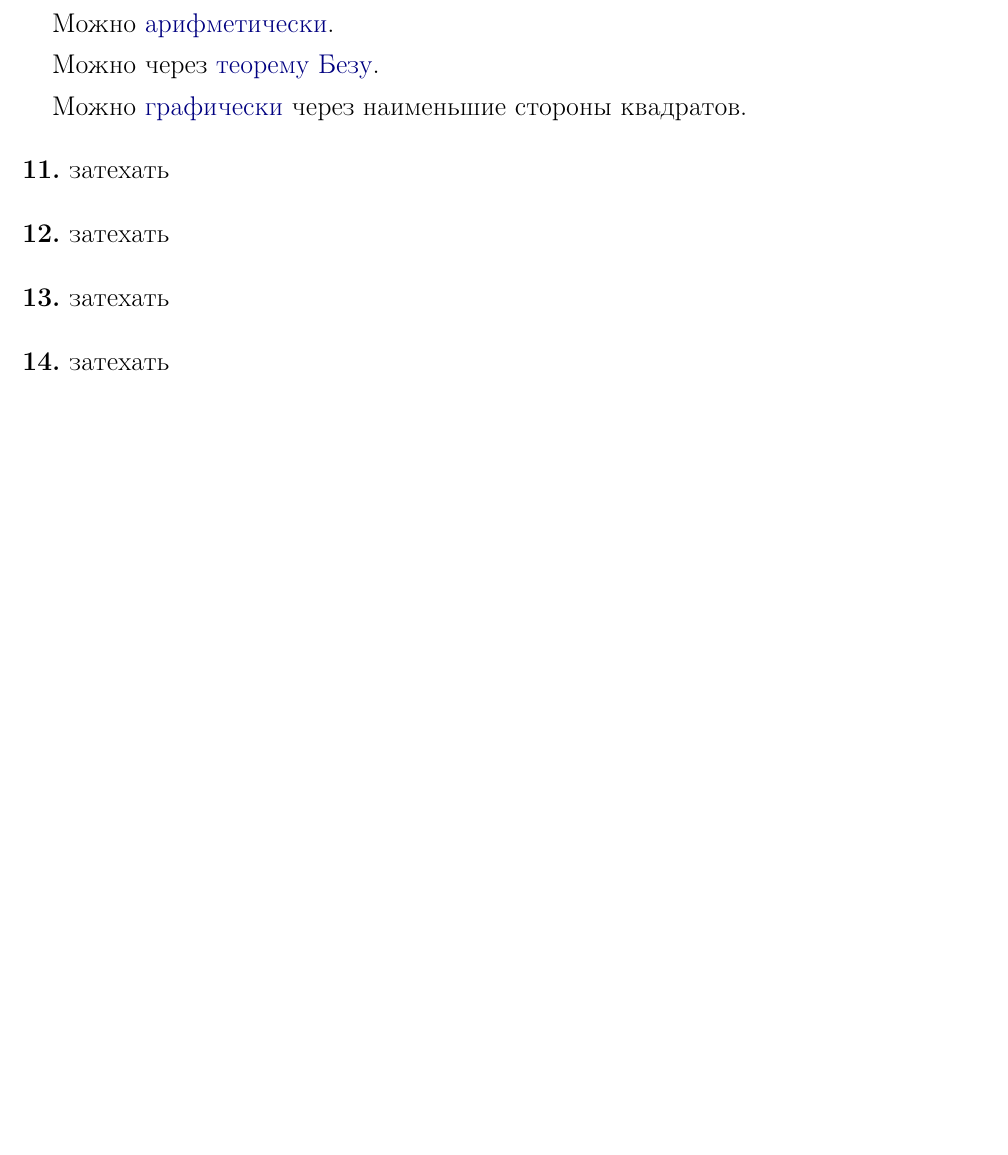
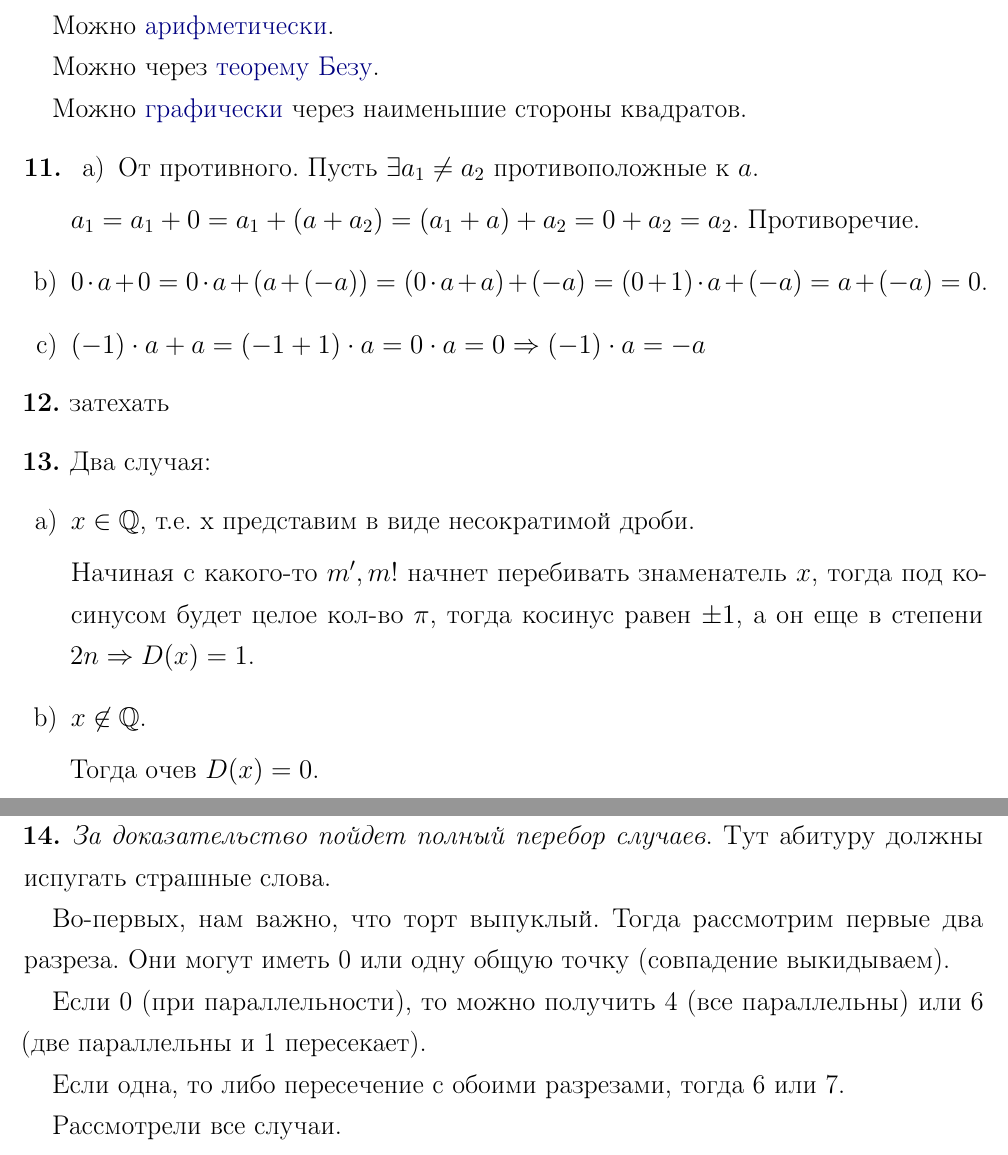
Before and after one commit to Chechetkin-Alex/pk2023, a LaTeX document (pk2023.tex): part of page 10 of 10 before the commit and two parts of pages 10 and 11 of 11 after it, the two joined at a grey line, cut so that both start at the same text, the shorter picture padded with empty space. Compiled offline with pdfLaTeX.

Commit message:
Solutions done

```diff
--- a/pk2023.tex
+++ b/pk2023.tex
@@ -111,7 +111,8 @@
 
 \pagestyle{fancy}
 \fancyhf{}
-\fancyhead[R]{\href{https://vk.com/pr0st0_sasha}{Составитель}}
+\fancyhead[R]{\href{https://vk.com/pr0st0_sasha}{Автор}}
+\fancyhead[L]{\href{https://t.me/argumentofperiapsis}{\TeXподдержка}}
 \chead{\textbf{Приемка ФПМИ 2023}}
 
 % ---------
@@ -644,7 +645,18 @@
 \end{problem}
 
 \begin{problem}
-    затехать
+    \renewcommand{\labelenumi}{\alph{enumi})}
+    \begin{enumerate}
+        \item От противного. Пусть $\exists a_1 \neq a_2$ противоположные к $a$.
+
+        $a_1 = a_1 + 0 = a_1 + (a + a_2) = (a_1 + a) + a_2 = 0 + a_2 = a_2$.
+        Противоречие.
+
+        \item $0 \cdot a + 0 = 0 \cdot a + (a + (-a)) = (0 \cdot a + a) + (-a) =
+        (0 + 1) \cdot a + (-a) = a + (-a) = 0$.
+
+        \item $(-1) \cdot a + a = (-1 + 1) \cdot a = 0 \cdot a = 0 \Rightarrow (-1) \cdot a = -a$
+    \end{enumerate}
 \end{problem}
 
 \begin{problem}
@@ -652,11 +664,35 @@
 \end{problem}
 
 \begin{problem}
-    затехать
+    Два случая:
+    \renewcommand{\labelenumi}{\alph{enumi})}
+    \begin{enumerate}
+        \item $x \in \Q$, т.е. x представим в виде несократимой дроби.
+
+        Начиная с какого-то $m', m!$ начнет перебивать знаменатель $x$,
+        тогда под косинусом будет целое кол-во $\pi$, тогда косинус равен
+        $\pm 1$, а он еще в степени $2n \Rightarrow D(x) = 1$.
+
+        \item $x \not\in \Q$.
+
+        Тогда очев $D(x) = 0$.
+    \end{enumerate}
 \end{problem}
 
 \begin{problem}
-    затехать
+    \textit{За доказательство пойдет полный перебор случаев}.
+    Тут абитуру должны испугать страшные слова.
+
+    Во-первых, нам важно, что торт выпуклый. Тогда рассмотрим первые два разреза.
+    Они могут иметь 0 или одну общую точку (совпадение выкидываем).
+
+    Если 0 (при параллельности), то можно получить 4 (все параллельны)
+    или 6 (две параллельны и 1 пересекает).
+
+    Если одна, то либо пересечение с обоими разрезами,
+    тогда 6 или 7.
+
+    Рассмотрели все случаи.
 \end{problem}
 
 \end{document}
```
Also changed, not shown: pk2023.pdf.
